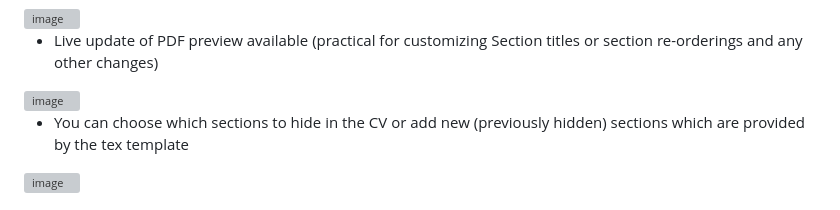
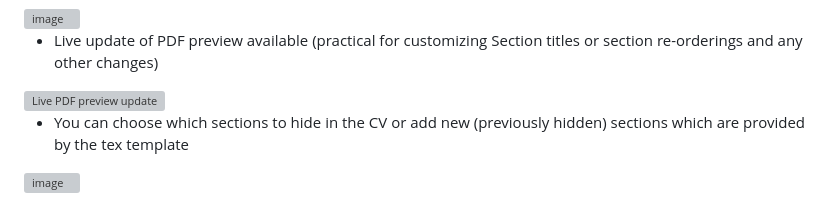
Before and after one commit to M4R14NO/job-agent, a Markdown page: README.md, the part around the change. Drawn GitHub-style; grey boxes are pictures that could not be loaded.

Commit message:
Potential fix for pull request finding
Co-authored-by: Copilot Autofix powered by AI <175728472+Copilot@users.noreply.github.com>

```diff
--- a/README.md
+++ b/README.md
@@ -57,7 +57,7 @@ This repo is a public prototype. It focuses on local development and assumes you
 
 - Live update of PDF preview available (practical for customizing Section titles or section re-orderings and any other changes)
 
-<img width="971" height="302" alt="image" src="https://github.com/user-attachments/assets/4ca1c208-08b9-461a-b260-175c7eb7af33" />
+<img width="971" height="302" alt="Live PDF preview update" src="https://github.com/user-attachments/assets/4ca1c208-08b9-461a-b260-175c7eb7af33" />
 
 - You can choose which sections to hide in the CV or add new (previously hidden) sections which are provided by the tex template
 
```
